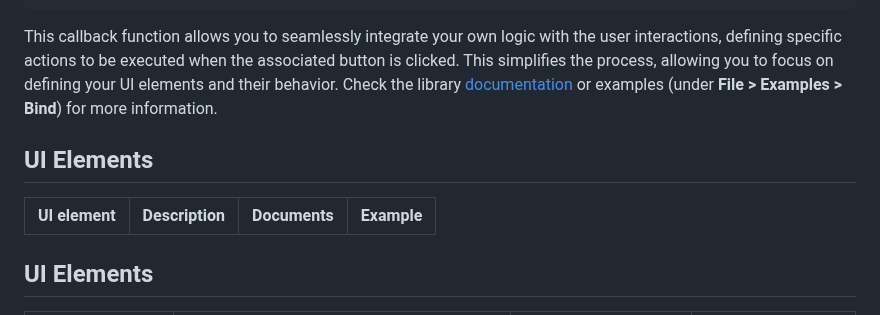
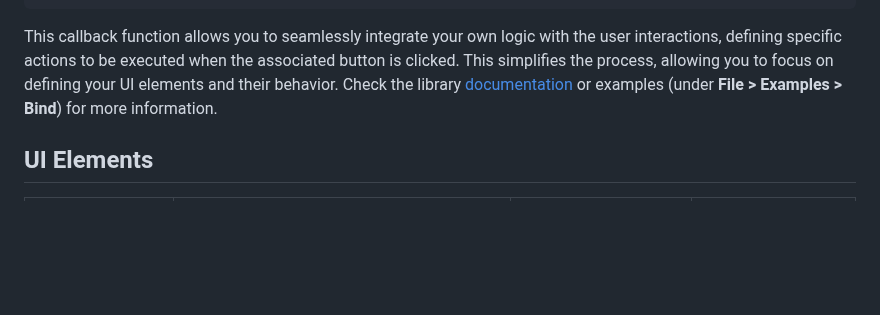
Before and after one commit to H1Jam/Bind, a Markdown page: README.md, the part around the change. Drawn GitHub-style; blank space fills up the shorter version.

```diff
--- a/README.md
+++ b/README.md
@@ -41,9 +41,6 @@ void myButtonClicked() {
 This callback function allows you to seamlessly integrate your own logic with the user interactions, defining specific actions to be executed when the associated button is clicked.
 This simplifies the process, allowing you to focus on defining your UI elements and their behavior.
 Check the library [documentation](https://h1jam.github.io/Bind/class_bind.html) or examples (under **File > Examples > Bind**) for more information.
-## UI Elements
-|UI element|Description|Documents|Example|
-|:---:|:---:|:---:|:---:|
 ## UI Elements
 |UI element|Description|Documents|Example|
 |:---:|:---:|:---:|:---:|
```
